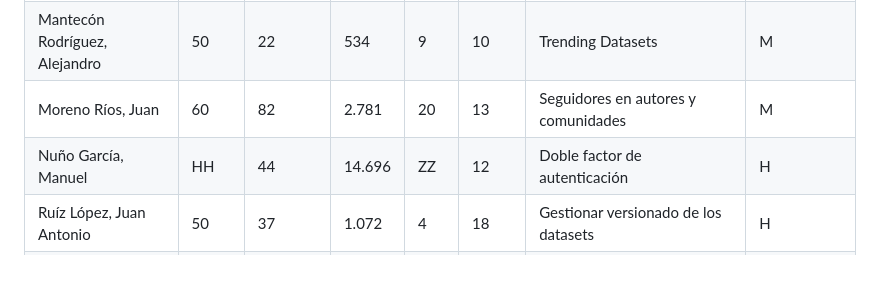
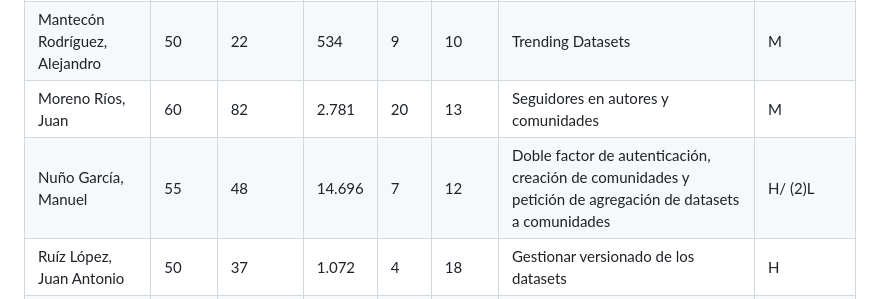
Before and after one commit to EGCRubik/rubik-hub, a Markdown page: team/documents/Documento_del_proyecto.md, the part around the change. Rendered like a GitHub page; blank space fills up the shorter version.

Commit message:
feat: update team member contributions and project indicators in the project document

```diff
--- a/team/documents/Documento_del_proyecto.md
+++ b/team/documents/Documento_del_proyecto.md
@@ -6,7 +6,7 @@
 | Benítez Galván, Mario        | HH    | 66      | 1.293  | 19   | 10     | Creación de comentarios en Datasets     | L      |
 | Mantecón Rodríguez, Alejandro        | 50    | 22      | 534  | 9   | 10     | Trending Datasets     | M      |
 | Moreno Ríos, Juan        | 60    | 82      | 2.781  | 20   | 13     | Seguidores en autores y comunidades     | M     |
-| Nuño García, Manuel        | HH    | 44      | 14.696  | ZZ   | 12     | Doble factor de autenticación     | H      |
+| Nuño García, Manuel        | 55    | 48      | 14.696  | 7   | 12     | Doble factor de autenticación, creación de comunidades y petición de agregación de datasets a comunidades    | H/ (2)L      |
 | Ruíz López, Juan Antonio        | 50    | 37      | 1.072  | 4   | 18     | Gestionar versionado de los datasets     | H      |
 | Ruíz Martín, Alejandro        | HH    | 28      | 756  | ZZ   | 11     | Conntabilizar el numero de descargas de un dataset     | L      |
 | **TOTAL**                  | tHH   | 279     | 21.132 | tZZ  | 73    | Descripción breve     | H (2)/M (2)/L (5) |
```
